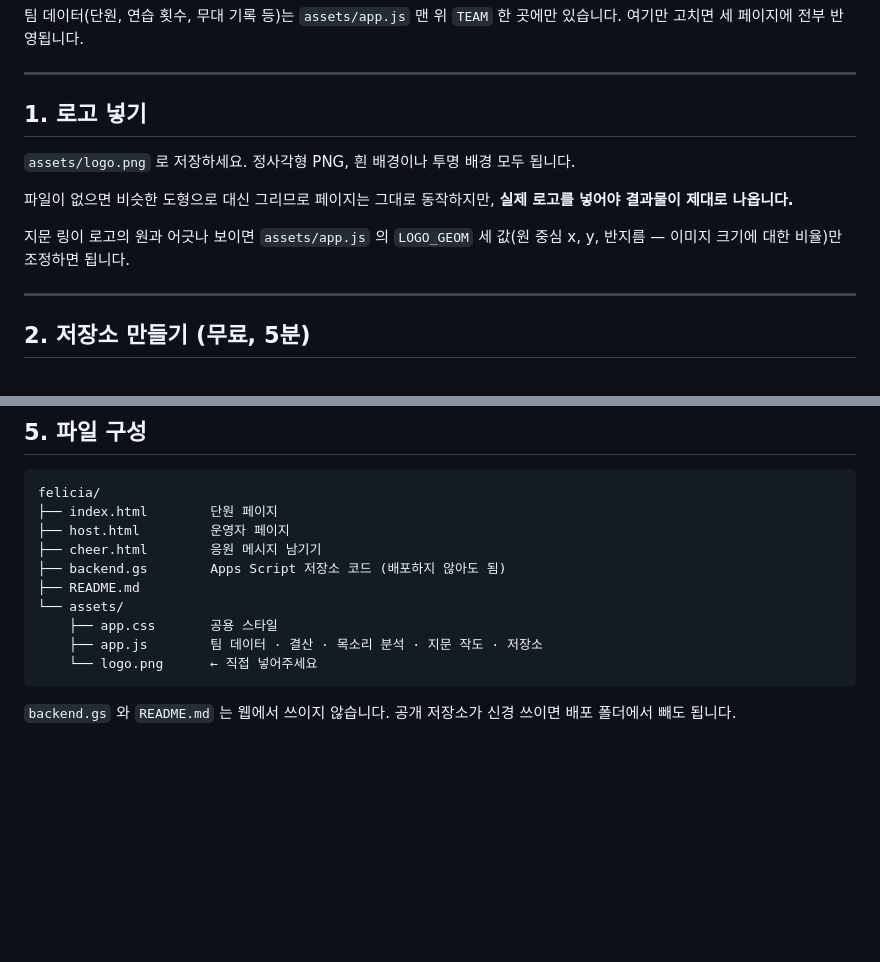
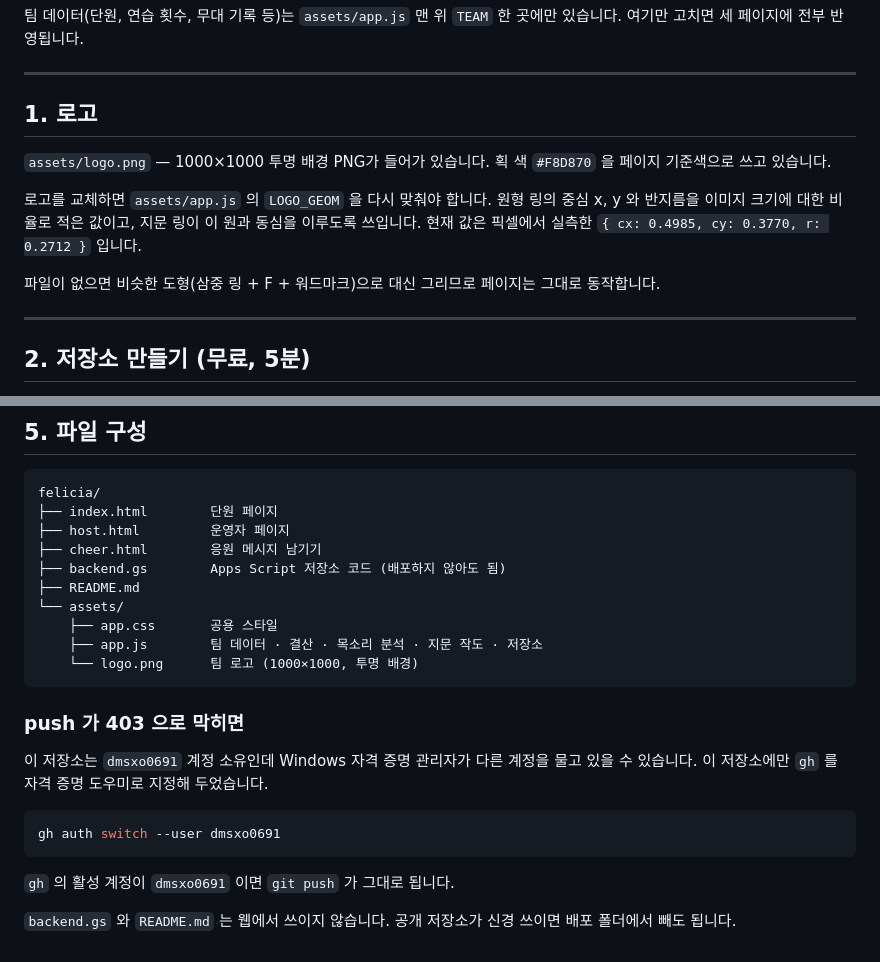
Before and after one commit to dmsxo0691/felicia, a Markdown page: README.md, 2 parts joined by grey strips. Drawn GitHub-style; blank space fills up the shorter version.

Commit message:
README: 로고 실측값과 push 자격 증명 메모 정리
Co-Authored-By: Claude Opus 5 <noreply@anthropic.com>

````diff
--- a/README.md
+++ b/README.md
@@ -12,13 +12,13 @@
 
 ---
 
-## 1. 로고 넣기
+## 1. 로고
 
-`assets/logo.png` 로 저장하세요. 정사각형 PNG, 흰 배경이나 투명 배경 모두 됩니다.
+`assets/logo.png` — 1000×1000 투명 배경 PNG가 들어가 있습니다. 획 색 `#F8D870` 을 페이지 기준색으로 쓰고 있습니다.
 
-파일이 없으면 비슷한 도형으로 대신 그리므로 페이지는 그대로 동작하지만, **실제 로고를 넣어야 결과물이 제대로 나옵니다.**
+로고를 교체하면 `assets/app.js` 의 `LOGO_GEOM` 을 다시 맞춰야 합니다. 원형 링의 중심 x, y 와 반지름을 이미지 크기에 대한 비율로 적은 값이고, 지문 링이 이 원과 동심을 이루도록 쓰입니다. 현재 값은 픽셀에서 실측한 `{ cx: 0.4985, cy: 0.3770, r: 0.2712 }` 입니다.
 
-지문 링이 로고의 원과 어긋나 보이면 `assets/app.js` 의 `LOGO_GEOM` 세 값(원 중심 x, y, 반지름 — 이미지 크기에 대한 비율)만 조정하면 됩니다.
+파일이 없으면 비슷한 도형(삼중 링 + F + 워드마크)으로 대신 그리므로 페이지는 그대로 동작합니다.
 
 ---
 
@@ -108,7 +108,17 @@ felicia/
 └── assets/
     ├── app.css       공용 스타일
     ├── app.js        팀 데이터 · 결산 · 목소리 분석 · 지문 작도 · 저장소
-    └── logo.png      ← 직접 넣어주세요
+    └── logo.png      팀 로고 (1000×1000, 투명 배경)
 ```
 
+### push 가 403 으로 막히면
+
+이 저장소는 `dmsxo0691` 계정 소유인데 Windows 자격 증명 관리자가 다른 계정을 물고 있을 수 있습니다. 이 저장소에만 `gh` 를 자격 증명 도우미로 지정해 두었습니다.
+
+```bash
+gh auth switch --user dmsxo0691
+```
+
+`gh` 의 활성 계정이 `dmsxo0691` 이면 `git push` 가 그대로 됩니다.
+
 `backend.gs` 와 `README.md` 는 웹에서 쓰이지 않습니다. 공개 저장소가 신경 쓰이면 배포 폴더에서 빼도 됩니다.
````
